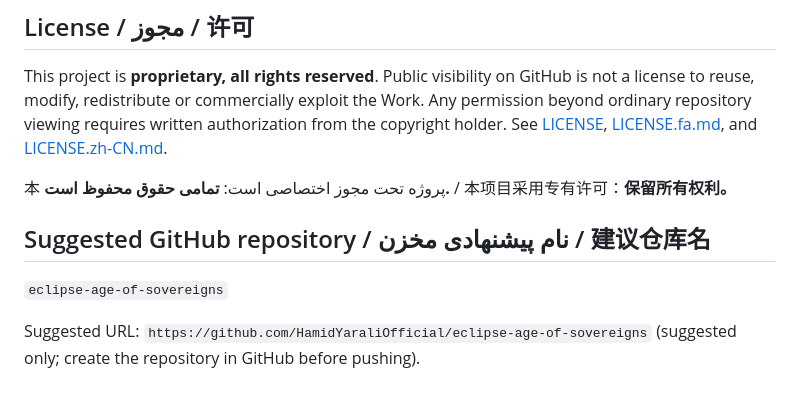
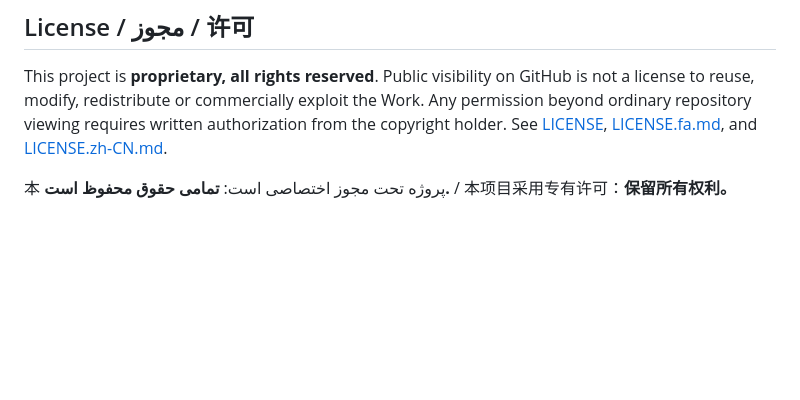
Before and after one commit to HamidYaraliOfficial/Eclipse-age-of-sovereigns, a Markdown page: README.md, the part around the change. Drawn GitHub-style; blank space fills up the shorter version.

```diff
--- a/README.md
+++ b/README.md
@@ -67,9 +67,3 @@ npm run dev
 This project is **proprietary, all rights reserved**. Public visibility on GitHub is not a license to reuse, modify, redistribute or commercially exploit the Work. Any permission beyond ordinary repository viewing requires written authorization from the copyright holder. See [LICENSE](LICENSE), [LICENSE.fa.md](LICENSE.fa.md), and [LICENSE.zh-CN.md](LICENSE.zh-CN.md).
 
 本 پروژه تحت مجوز اختصاصی است: **تمامی حقوق محفوظ است.** / 本项目采用专有许可：**保留所有权利。**
-
-## Suggested GitHub repository / نام پیشنهادی مخزن / 建议仓库名
-
-`eclipse-age-of-sovereigns`
-
-Suggested URL: `https://github.com/HamidYaraliOfficial/eclipse-age-of-sovereigns` (suggested only; create the repository in GitHub before pushing).
```
